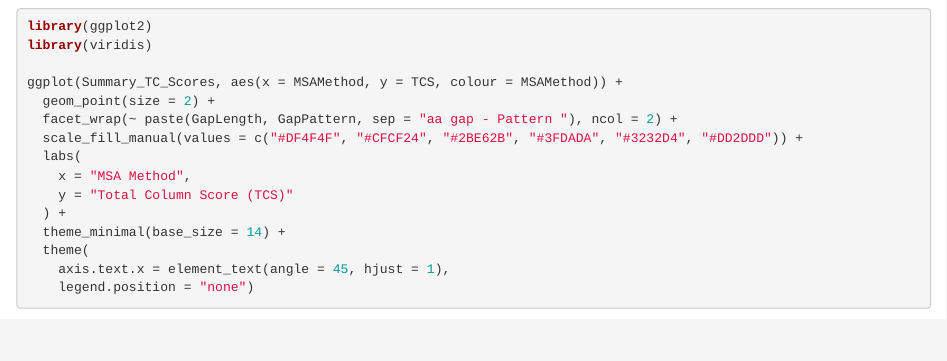
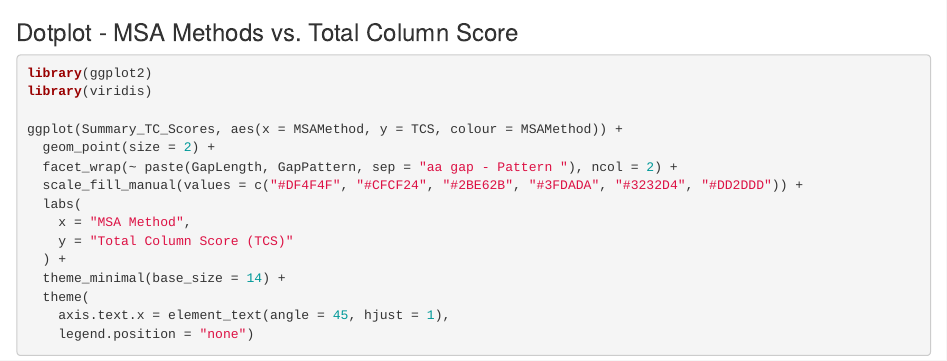
Before and after one commit to moyarcaulfield/MSA_Assessment, an R Markdown document (02_Data/Scripts/RstudioGraphsFigures.Rmd): the page in a window 1100 px wide, from 4040 px down. Rendered offline with R 4.5, knitr and Pandoc, with nearby package versions; some code elsewhere in the file could not run offline.

Commit message:
Update RstudioGraphsFigures.Rmd

````diff
--- a/02_Data/Scripts/RstudioGraphsFigures.Rmd
+++ b/02_Data/Scripts/RstudioGraphsFigures.Rmd
@@ -160,6 +160,8 @@ ggplot(df_pattern_line, aes(x = GapPattern,
   theme(aspect.ratio = 0.6)
 ```
 
+### Dotplot - MSA Methods vs. Total Column Score
+
 ```{r}
 library(ggplot2)
 library(viridis)
````
